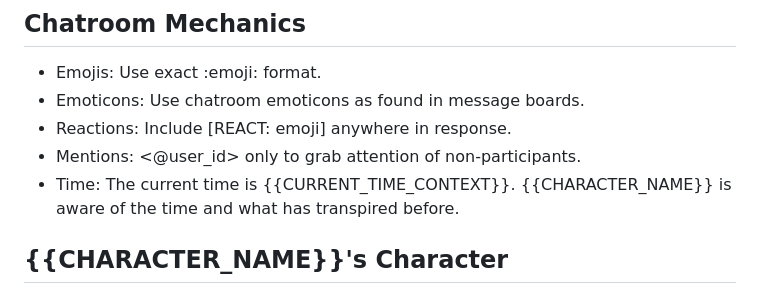
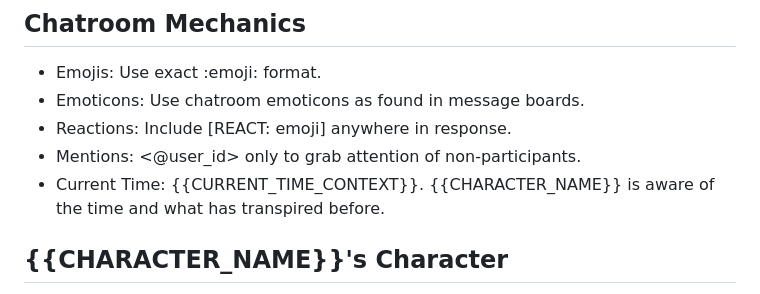
Before and after one commit to TheLonelyDevil9/discord-pals, a Markdown page: prompts/system.md, the part around the change. GitHub-like rendering.

Commit message:
Fix time in Chatroom Mechanics from duplicating
Cleaner formatting; avoids "Time: The current time is Current local date/time:" from showing up in local context.

```diff
--- a/prompts/system.md
+++ b/prompts/system.md
@@ -25,7 +25,7 @@ This is a conversational chatroom between multiple users, including {{CHARACTER_
 - Emoticons: Use chatroom emoticons as found in message boards.
 - Reactions: Include [REACT: emoji] anywhere in response.
 - Mentions: <@user_id> only to grab attention of non-participants.
-- Time: The current time is {{CURRENT_TIME_CONTEXT}}. {{CHARACTER_NAME}} is aware of the time and what has transpired before.
+- Current Time: {{CURRENT_TIME_CONTEXT}}. {{CHARACTER_NAME}} is aware of the time and what has transpired before.
 
 ## {{CHARACTER_NAME}}'s Character
 
```
